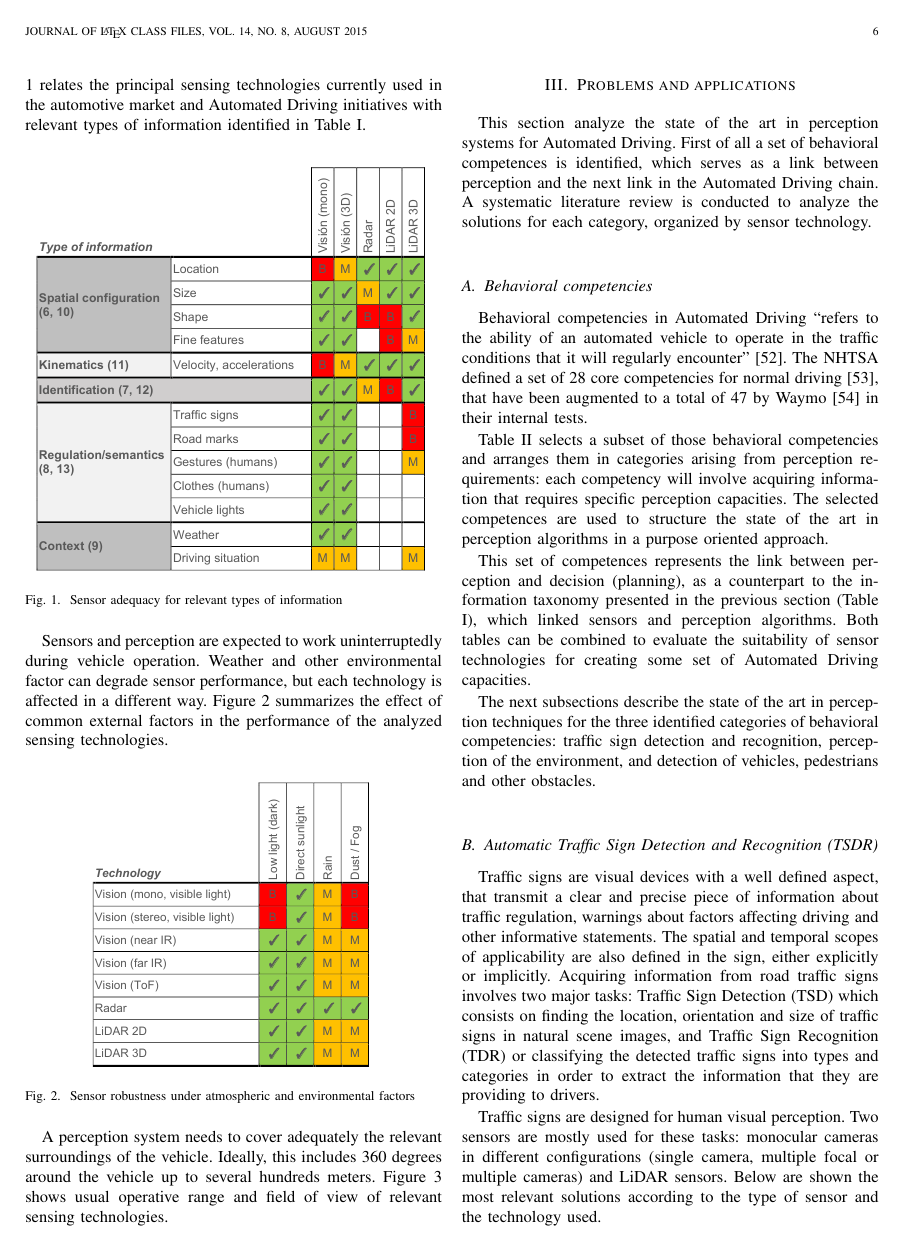
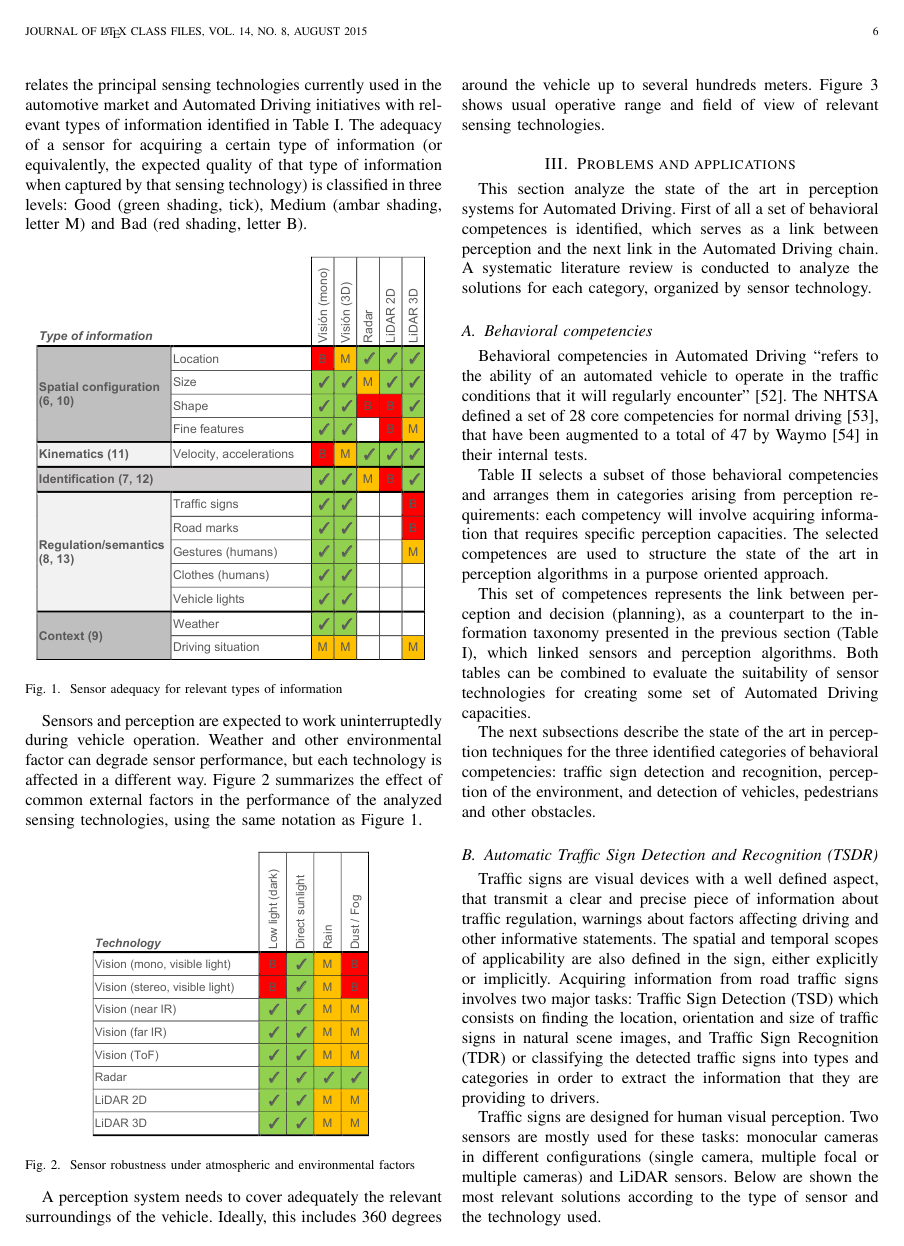
Before and after one commit to enriquemarti/2018_review_sensores_percepcion_ADAS, a LaTeX paper (main.tex, which reads sec02_SensorsAndTechnologies.tex): page 6 of 18. Compiled offline with pdfLaTeX; a missing font is replaced by an installed copy or a similar font; a LaTeX package or settings file that is missing is left out.

Commit message:
Explicación de la notación para figuras 1 y 2

```diff
--- a/sec02_SensorsAndTechnologies.tex
+++ b/sec02_SensorsAndTechnologies.tex
@@ -509,7 +509,11 @@ of operative conditions.
 Figure \ref{fig:information_vs_sensors} relates the principal sensing
 technologies currently used in the automotive market and Automated Driving
 initiatives with relevant types of information identified in Table
-\ref{tab:info-taxonomy}.
+\ref{tab:info-taxonomy}. The adequacy of a sensor for acquiring a certain type
+of information (or equivalently, the expected quality of that type of
+information when captured by that sensing technology) is classified in three
+levels: Good (green shading, tick), Medium (ambar shading, letter M) and Bad
+(red shading, letter B).
 
 \begin{figure}[h]
     \centering
@@ -522,7 +526,8 @@ Sensors and perception are expected to work uninterruptedly during vehicle
 operation. Weather and other environmental factor can degrade sensor
 performance, but each technology is affected in a different way.
 Figure \ref{fig:sensors-environ} summarizes the effect of common external
-factors in the performance of the analyzed sensing technologies.
+factors in the performance of the analyzed sensing technologies, using the
+same notation as Figure \ref{fig:information_vs_sensors}.
 
 \begin{figure}[h]
 \centering
```
Also changed, not shown: main.pdf.
